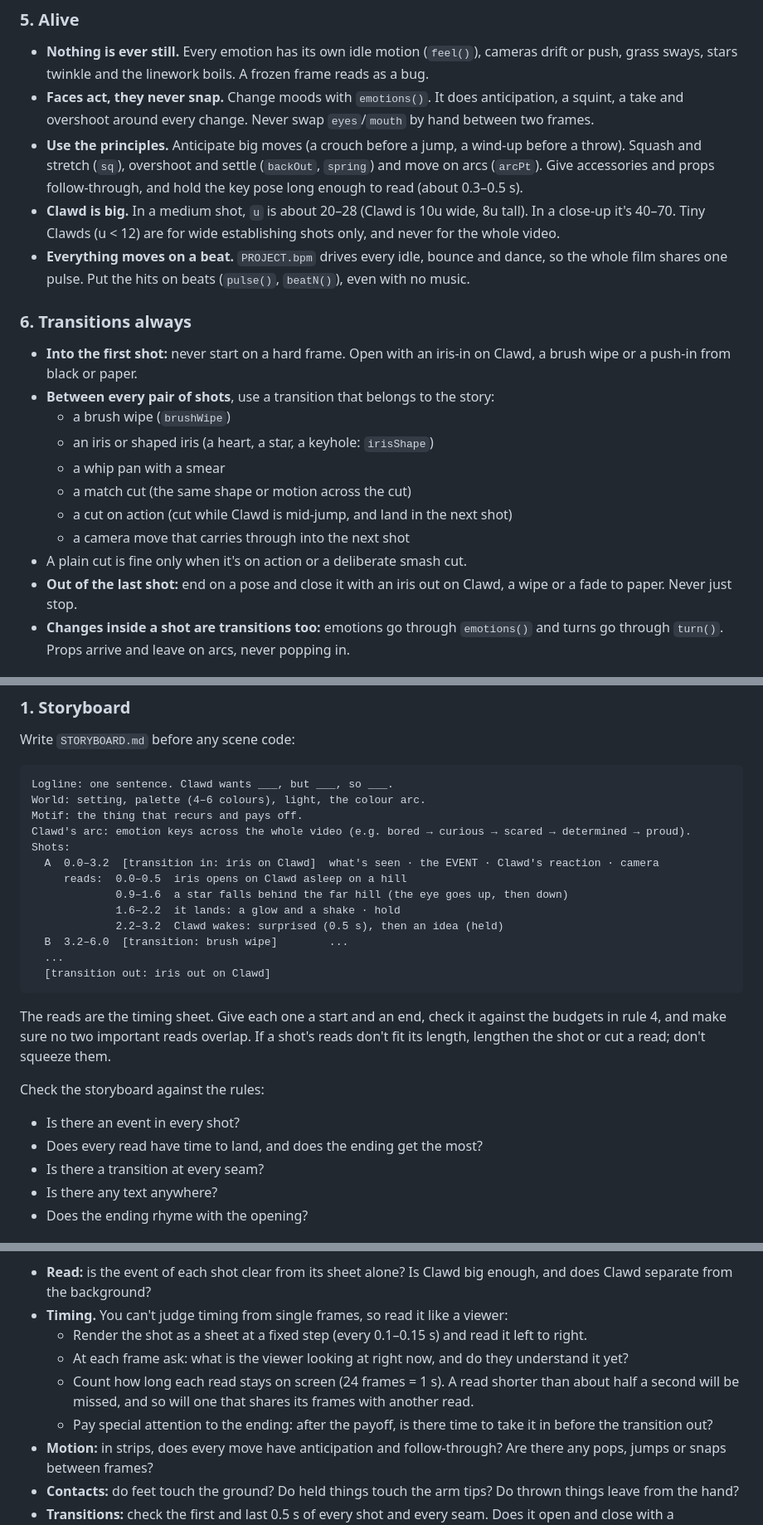
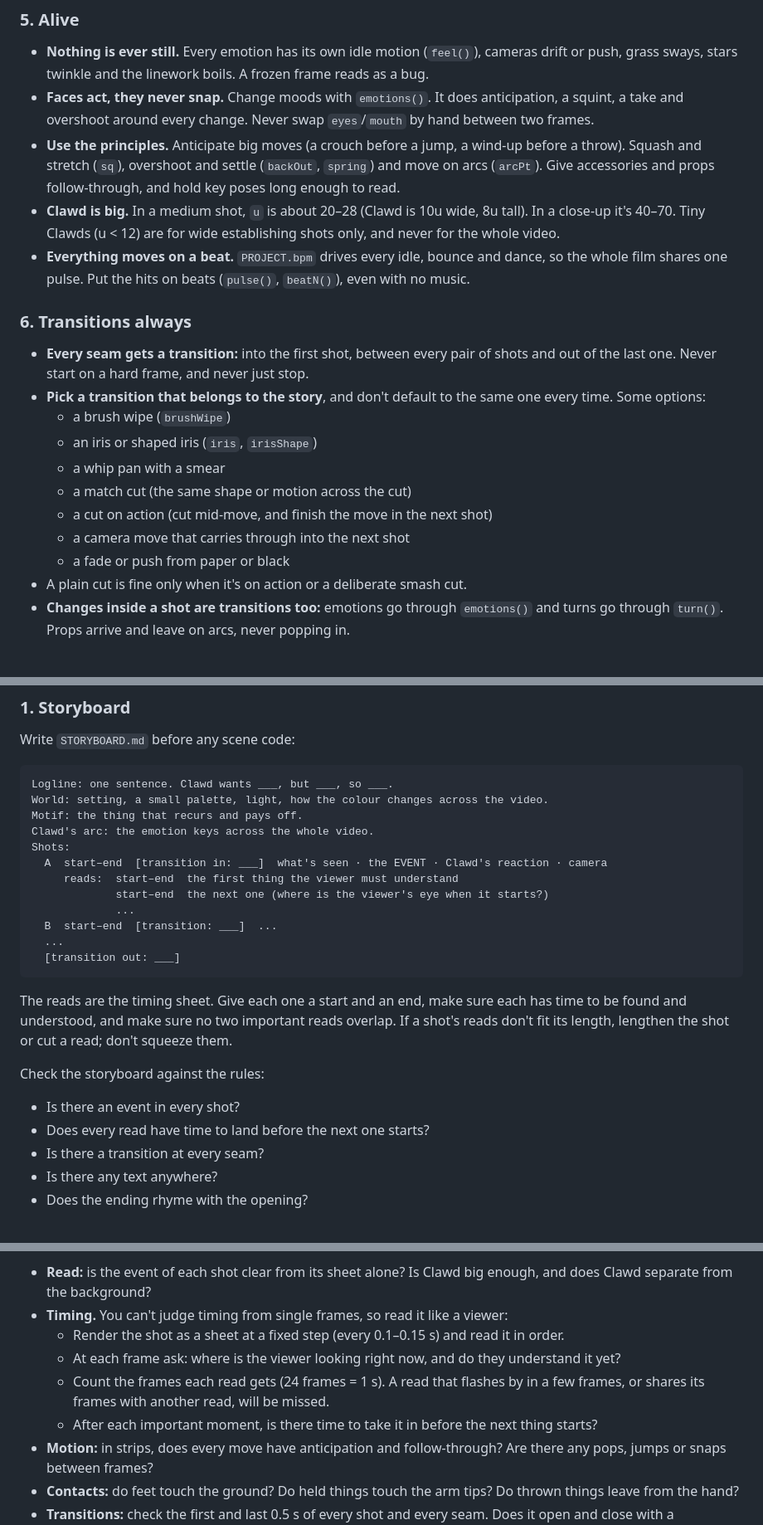
Before and after one commit to Ale6100/animaciones-claude, a Markdown page: ANIMATION_GUIDE.md, 3 parts joined by grey strips. Shown at 83% size. GitHub-like rendering.

````diff
--- a/ANIMATION_GUIDE.md
+++ b/ANIMATION_GUIDE.md
@@ -88,22 +62,22 @@ The first version packed all of this into about 1.3 s, and nobody could tell wha
 
 - **Nothing is ever still.** Every emotion has its own idle motion (`feel()`), cameras drift or push, grass sways, stars twinkle and the linework boils. A frozen frame reads as a bug.
 - **Faces act, they never snap.** Change moods with `emotions()`. It does anticipation, a squint, a take and overshoot around every change. Never swap `eyes`/`mouth` by hand between two frames.
-- **Use the principles.** Anticipate big moves (a crouch before a jump, a wind-up before a throw). Squash and stretch (`sq`), overshoot and settle (`backOut`, `spring`) and move on arcs (`arcPt`). Give accessories and props follow-through, and hold the key pose long enough to read (about 0.3–0.5 s).
+- **Use the principles.** Anticipate big moves (a crouch before a jump, a wind-up before a throw). Squash and stretch (`sq`), overshoot and settle (`backOut`, `spring`) and move on arcs (`arcPt`). Give accessories and props follow-through, and hold key poses long enough to read.
 - **Clawd is big.** In a medium shot, `u` is about 20–28 (Clawd is 10u wide, 8u tall). In a close-up it's 40–70. Tiny Clawds (u < 12) are for wide establishing shots only, and never for the whole video.
 - **Everything moves on a beat.** `PROJECT.bpm` drives every idle, bounce and dance, so the whole film shares one pulse. Put the hits on beats (`pulse()`, `beatN()`), even with no music.
 
 ### 6. Transitions always
 
-- **Into the first shot:** never start on a hard frame. Open with an iris-in on Clawd, a brush wipe or a push-in from black or paper.
-- **Between every pair of shots**, use a transition that belongs to the story:
+- **Every seam gets a transition:** into the first shot, between every pair of shots and out of the last one. Never start on a hard frame, and never just stop.
+- **Pick a transition that belongs to the story**, and don't default to the same one every time. Some options:
   - a brush wipe (`brushWipe`)
-  - an iris or shaped iris (a heart, a star, a keyhole: `irisShape`)
+  - an iris or shaped iris (`iris`, `irisShape`)
   - a whip pan with a smear
   - a match cut (the same shape or motion across the cut)
-  - a cut on action (cut while Clawd is mid-jump, and land in the next shot)
+  - a cut on action (cut mid-move, and finish the move in the next shot)
   - a camera move that carries through into the next shot
+  - a fade or push from paper or black
 - A plain cut is fine only when it's on action or a deliberate smash cut.
-- **Out of the last shot:** end on a pose and close it with an iris out on Clawd, a wipe or a fade to paper. Never just stop.
 - **Changes inside a shot are transitions too:** emotions go through `emotions()` and turns go through `turn()`. Props arrive and leave on arcs, never popping in.
 
 ### 7. One piece: a vision before any code
@@ -124,25 +98,24 @@ Write `STORYBOARD.md` before any scene code:
 
 ```
 Logline: one sentence. Clawd wants ___, but ___, so ___.
-World: setting, palette (4–6 colours), light, the colour arc.
+World: setting, a small palette, light, how the colour changes across the video.
 Motif: the thing that recurs and pays off.
-Clawd's arc: emotion keys across the whole video (e.g. bored → curious → scared → determined → proud).
+Clawd's arc: the emotion keys across the whole video.
 Shots:
-  A  0.0–3.2  [transition in: iris on Clawd]  what's seen · the EVENT · Clawd's reaction · camera
-     reads:  0.0–0.5  iris opens on Clawd asleep on a hill
-             0.9–1.6  a star falls behind the far hill (the eye goes up, then down)
-             1.6–2.2  it lands: a glow and a shake · hold
-             2.2–3.2  Clawd wakes: surprised (0.5 s), then an idea (held)
-  B  3.2–6.0  [transition: brush wipe]        ...
+  A  start–end  [transition in: ___]  what's seen · the EVENT · Clawd's reaction · camera
+     reads:  start–end  the first thing the viewer must understand
+             start–end  the next one (where is the viewer's eye when it starts?)
+             ...
+  B  start–end  [transition: ___]  ...
   ...
-  [transition out: iris out on Clawd]
+  [transition out: ___]
 ```
 
-The reads are the timing sheet. Give each one a start and an end, check it against the budgets in rule 4, and make sure no two important reads overlap. If a shot's reads don't fit its length, lengthen the shot or cut a read; don't squeeze them.
+The reads are the timing sheet. Give each one a start and an end, make sure each has time to be found and understood, and make sure no two important reads overlap. If a shot's reads don't fit its length, lengthen the shot or cut a read; don't squeeze them.
 
 Check the storyboard against the rules:
 - Is there an event in every shot?
-- Does every read have time to land, and does the ending get the most?
+- Does every read have time to land before the next one starts?
 - Is there a transition at every seam?
 - Is there any text anywhere?
 - Does the ending rhyme with the opening?
@@ -189,10 +162,10 @@ Open each image and actually look at it. Check:
 
 - **Read:** is the event of each shot clear from its sheet alone? Is Clawd big enough, and does Clawd separate from the background?
 - **Timing.** You can't judge timing from single frames, so read it like a viewer:
-  - Render the shot as a sheet at a fixed step (every 0.1–0.15 s) and read it left to right.
-  - At each frame ask: what is the viewer looking at right now, and do they understand it yet?
-  - Count how long each read stays on screen (24 frames = 1 s). A read shorter than about half a second will be missed, and so will one that shares its frames with another read.
-  - Pay special attention to the ending: after the payoff, is there time to take it in before the transition out?
+  - Render the shot as a sheet at a fixed step (every 0.1–0.15 s) and read it in order.
+  - At each frame ask: where is the viewer looking right now, and do they understand it yet?
+  - Count the frames each read gets (24 frames = 1 s). A read that flashes by in a few frames, or shares its frames with another read, will be missed.
+  - After each important moment, is there time to take it in before the next thing starts?
 - **Motion:** in strips, does every move have anticipation and follow-through? Are there any pops, jumps or snaps between frames?
 - **Contacts:** do feet touch the ground? Do held things touch the arm tips? Do thrown things leave from the hand?
 - **Transitions:** check the first and last 0.5 s of every shot and every seam. Does it open and close with a transition?
````
Also changed, not shown: other parts of ANIMATION_GUIDE.md (+28 -38 lines).
